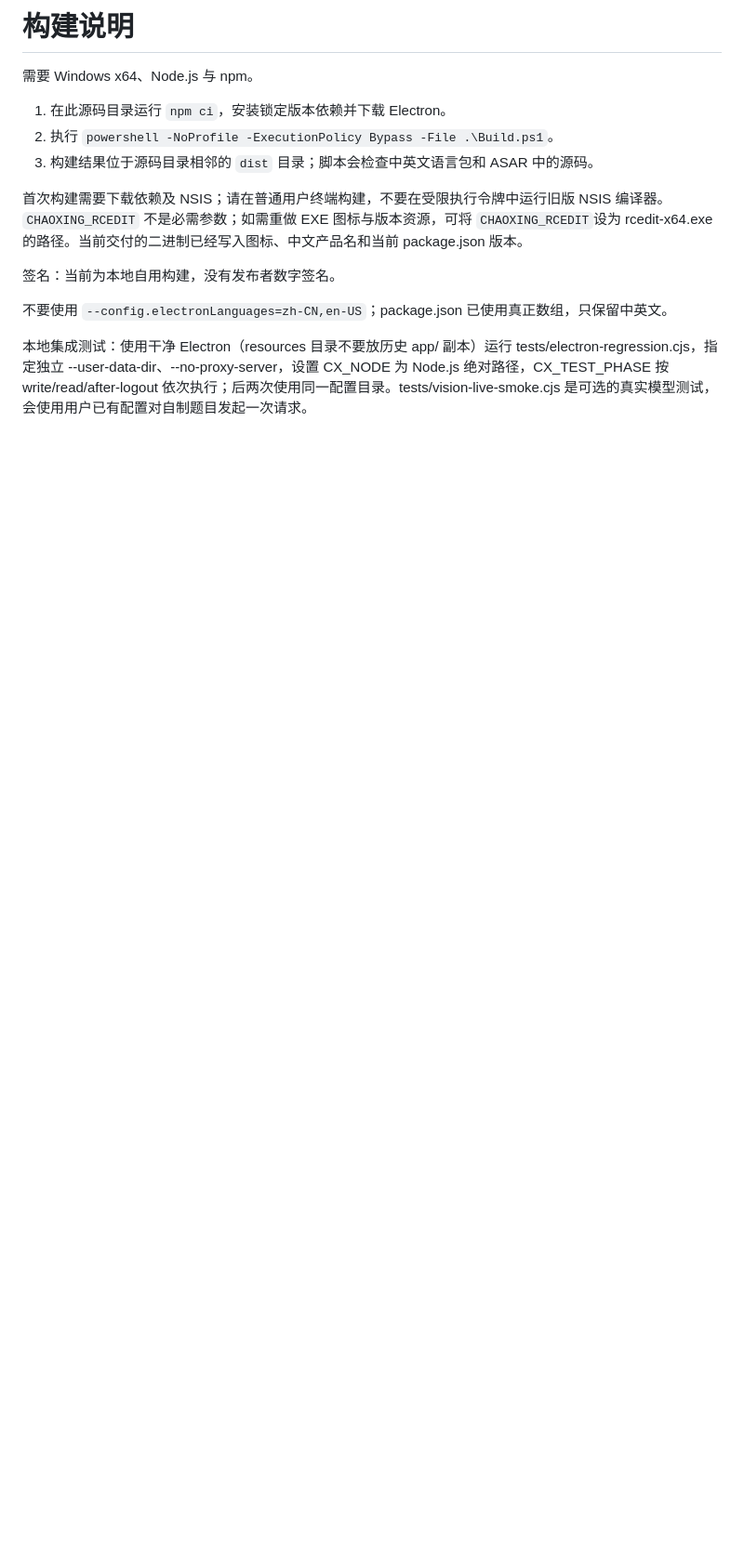
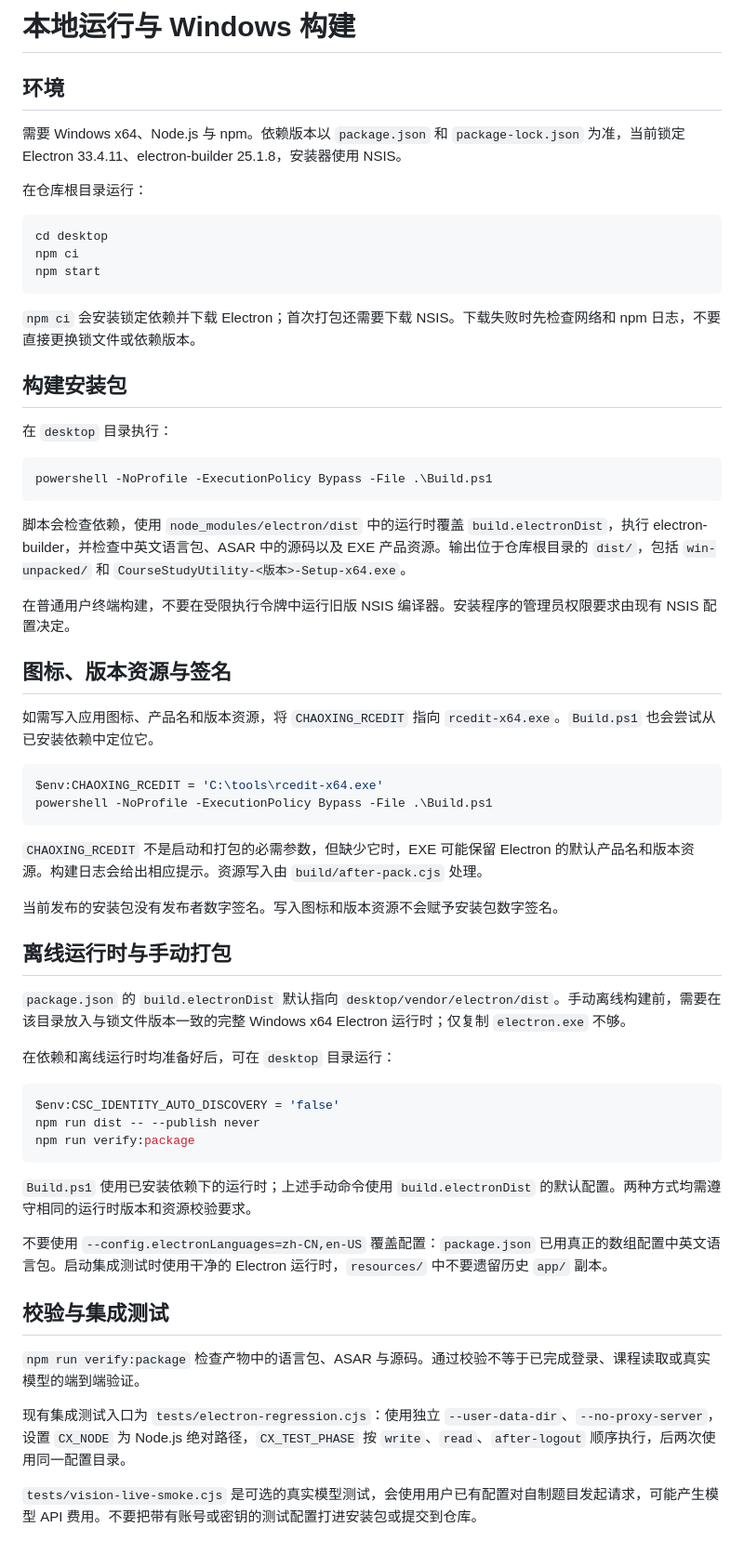
Before and after one commit to Invariant-325/course-study-utility, a Markdown page: desktop/BUILD.md, the part around the change. Shown at 93% size. Drawn GitHub-style; blank space fills up the shorter version.

````diff
--- a/desktop/BUILD.md
+++ b/desktop/BUILD.md
@@ -1,15 +1,64 @@
-# 构建说明
+# 本地运行与 Windows 构建
 
-需要 Windows x64、Node.js 与 npm。
+## 环境
 
-1. 在此源码目录运行 `npm ci`，安装锁定版本依赖并下载 Electron。
-2. 执行 `powershell -NoProfile -ExecutionPolicy Bypass -File .\Build.ps1`。
-3. 构建结果位于源码目录相邻的 `dist` 目录；脚本会检查中英文语言包和 ASAR 中的源码。
+需要 Windows x64、Node.js 与 npm。依赖版本以 `package.json` 和 `package-lock.json` 为准，当前锁定 Electron 33.4.11、electron-builder 25.1.8，安装器使用 NSIS。
 
-首次构建需要下载依赖及 NSIS；请在普通用户终端构建，不要在受限执行令牌中运行旧版 NSIS 编译器。`CHAOXING_RCEDIT` 不是必需参数；如需重做 EXE 图标与版本资源，可将 `CHAOXING_RCEDIT`设为 rcedit-x64.exe 的路径。当前交付的二进制已经写入图标、中文产品名和当前 package.json 版本。
+在仓库根目录运行：
 
-签名：当前为本地自用构建，没有发布者数字签名。
+```powershell
+cd desktop
+npm ci
+npm start
+```
 
-不要使用 `--config.electronLanguages=zh-CN,en-US`；package.json 已使用真正数组，只保留中英文。
+`npm ci` 会安装锁定依赖并下载 Electron；首次打包还需要下载 NSIS。下载失败时先检查网络和 npm 日志，不要直接更换锁文件或依赖版本。
 
-本地集成测试：使用干净 Electron（resources 目录不要放历史 app/ 副本）运行 tests/electron-regression.cjs，指定独立 --user-data-dir、--no-proxy-server，设置 CX_NODE 为 Node.js 绝对路径，CX_TEST_PHASE 按 write/read/after-logout 依次执行；后两次使用同一配置目录。tests/vision-live-smoke.cjs 是可选的真实模型测试，会使用用户已有配置对自制题目发起一次请求。
+## 构建安装包
+
+在 `desktop` 目录执行：
+
+```powershell
+powershell -NoProfile -ExecutionPolicy Bypass -File .\Build.ps1
+```
+
+脚本会检查依赖，使用 `node_modules/electron/dist` 中的运行时覆盖 `build.electronDist`，执行 electron-builder，并检查中英文语言包、ASAR 中的源码以及 EXE 产品资源。输出位于仓库根目录的 `dist/`，包括 `win-unpacked/` 和 `CourseStudyUtility-<版本>-Setup-x64.exe`。
+
+在普通用户终端构建，不要在受限执行令牌中运行旧版 NSIS 编译器。安装程序的管理员权限要求由现有 NSIS 配置决定。
+
+## 图标、版本资源与签名
+
+如需写入应用图标、产品名和版本资源，将 `CHAOXING_RCEDIT` 指向 `rcedit-x64.exe`。`Build.ps1` 也会尝试从已安装依赖中定位它。
+
+```powershell
+$env:CHAOXING_RCEDIT = 'C:\tools\rcedit-x64.exe'
+powershell -NoProfile -ExecutionPolicy Bypass -File .\Build.ps1
+```
+
+`CHAOXING_RCEDIT` 不是启动和打包的必需参数，但缺少它时，EXE 可能保留 Electron 的默认产品名和版本资源。构建日志会给出相应提示。资源写入由 `build/after-pack.cjs` 处理。
+
+当前发布的安装包没有发布者数字签名。写入图标和版本资源不会赋予安装包数字签名。
+
+## 离线运行时与手动打包
+
+`package.json` 的 `build.electronDist` 默认指向 `desktop/vendor/electron/dist`。手动离线构建前，需要在该目录放入与锁文件版本一致的完整 Windows x64 Electron 运行时；仅复制 `electron.exe` 不够。
+
+在依赖和离线运行时均准备好后，可在 `desktop` 目录运行：
+
+```powershell
+$env:CSC_IDENTITY_AUTO_DISCOVERY = 'false'
+npm run dist -- --publish never
+npm run verify:package
+```
+
+`Build.ps1` 使用已安装依赖下的运行时；上述手动命令使用 `build.electronDist` 的默认配置。两种方式均需遵守相同的运行时版本和资源校验要求。
+
+不要使用 `--config.electronLanguages=zh-CN,en-US` 覆盖配置：`package.json` 已用真正的数组配置中英文语言包。启动集成测试时使用干净的 Electron 运行时，`resources/` 中不要遗留历史 `app/` 副本。
+
+## 校验与集成测试
+
+`npm run verify:package` 检查产物中的语言包、ASAR 与源码。通过校验不等于已完成登录、课程读取或真实模型的端到端验证。
+
+现有集成测试入口为 `tests/electron-regression.cjs`：使用独立 `--user-data-dir`、`--no-proxy-server`，设置 `CX_NODE` 为 Node.js 绝对路径，`CX_TEST_PHASE` 按 `write`、`read`、`after-logout` 顺序执行，后两次使用同一配置目录。
+
+`tests/vision-live-smoke.cjs` 是可选的真实模型测试，会使用用户已有配置对自制题目发起请求，可能产生模型 API 费用。不要把带有账号或密钥的测试配置打进安装包或提交到仓库。
````
Also changed, not shown: README.md (+57 -26 lines), docs/images/README.md (added, +9 -0 lines), docs/images/home.png (added), docs/images/logo.png (added), docs/images/workspace.png (added).
